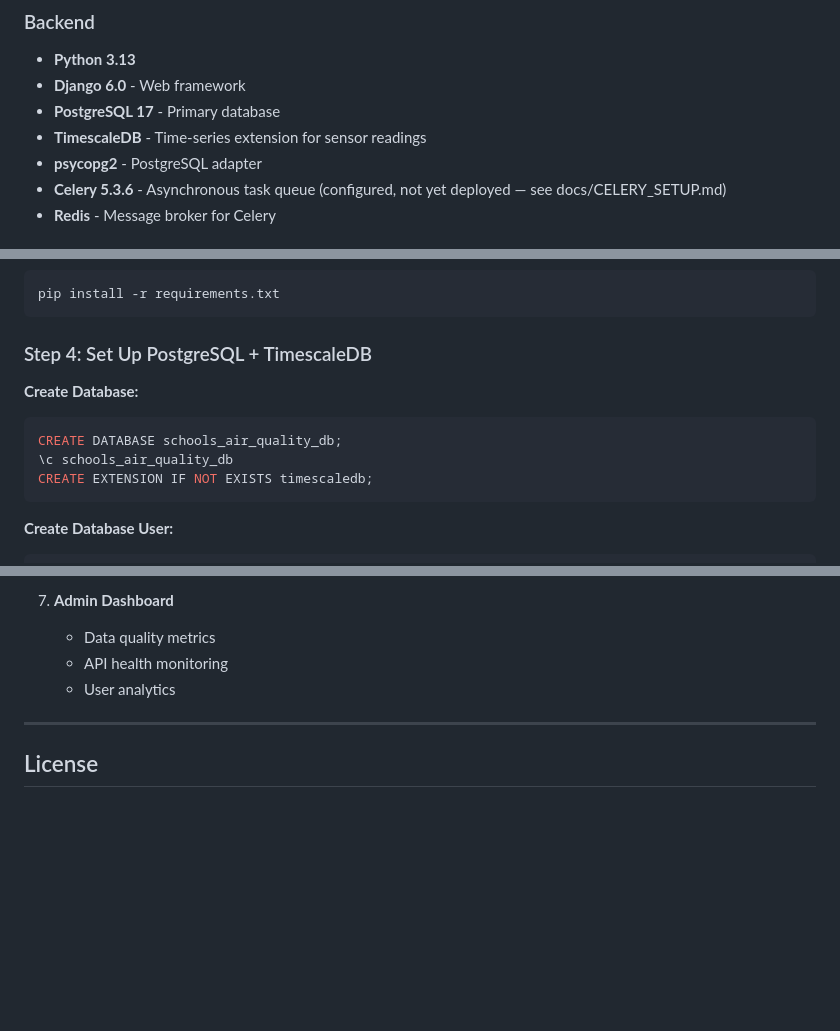
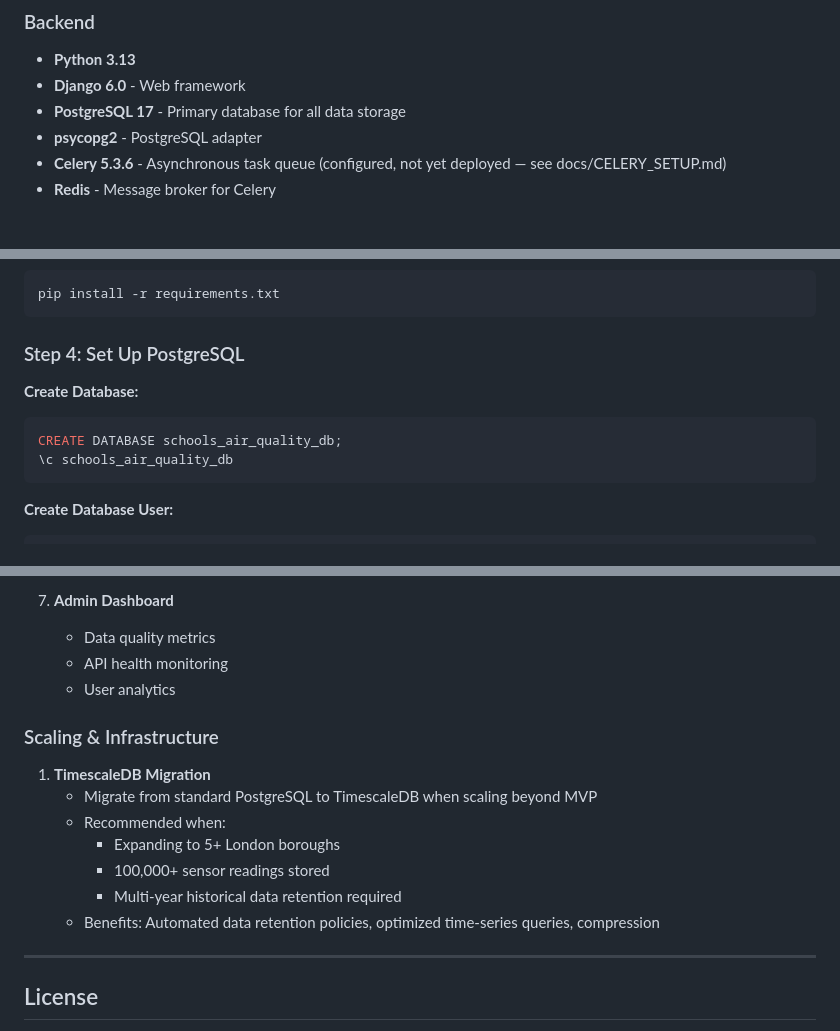
Before and after one commit to GavinKingcome/schools_air_quality_msp4, a Markdown page: README.md, 3 parts joined by grey strips. GitHub-like rendering; blank space fills up the shorter version.

Commit message:
Update README to reflect actual PostgreSQL setup and add TimescaleDB as future enhancement

````diff
--- a/README.md
+++ b/README.md
@@ -128,8 +128,7 @@ AirAware London helps parents, school administrators, and policymakers make info
 
 - **Python 3.13**
 - **Django 6.0** - Web framework
-- **PostgreSQL 17** - Primary database
-- **TimescaleDB** - Time-series extension for sensor readings
+- **PostgreSQL 17** - Primary database for all data storage
 - **psycopg2** - PostgreSQL adapter
 - **Celery 5.3.6** - Asynchronous task queue (configured, not yet deployed — see docs/CELERY_SETUP.md)
 - **Redis** - Message broker for Celery
@@ -198,14 +197,13 @@ source venv/bin/activate  # On macOS/Linux
 pip install -r requirements.txt
 ```
 
-### Step 4: Set Up PostgreSQL + TimescaleDB
+### Step 4: Set Up PostgreSQL
 
 **Create Database:**
 
 ```sql
 CREATE DATABASE schools_air_quality_db;
 \c schools_air_quality_db
-CREATE EXTENSION IF NOT EXISTS timescaledb;
 ```
 
 **Create Database User:**
@@ -596,6 +594,16 @@ Before deploying to production:
    - API health monitoring
    - User analytics
 
+### Scaling & Infrastructure
+
+1. **TimescaleDB Migration**
+   - Migrate from standard PostgreSQL to TimescaleDB when scaling beyond MVP
+   - Recommended when:
+     - Expanding to 5+ London boroughs
+     - 100,000+ sensor readings stored
+     - Multi-year historical data retention required
+   - Benefits: Automated data retention policies, optimized time-series queries, compression
+
 ---
 
 ## License
````
Also changed, not shown: other parts of README.md (+2 -2 lines).
